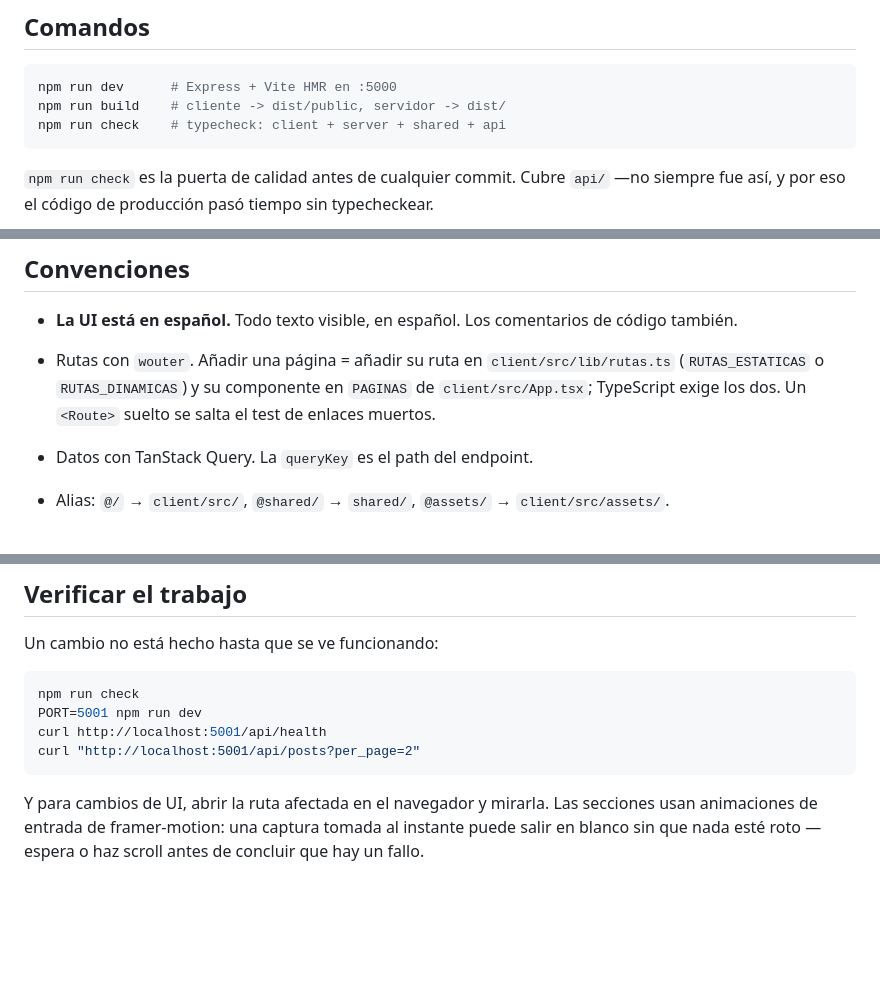
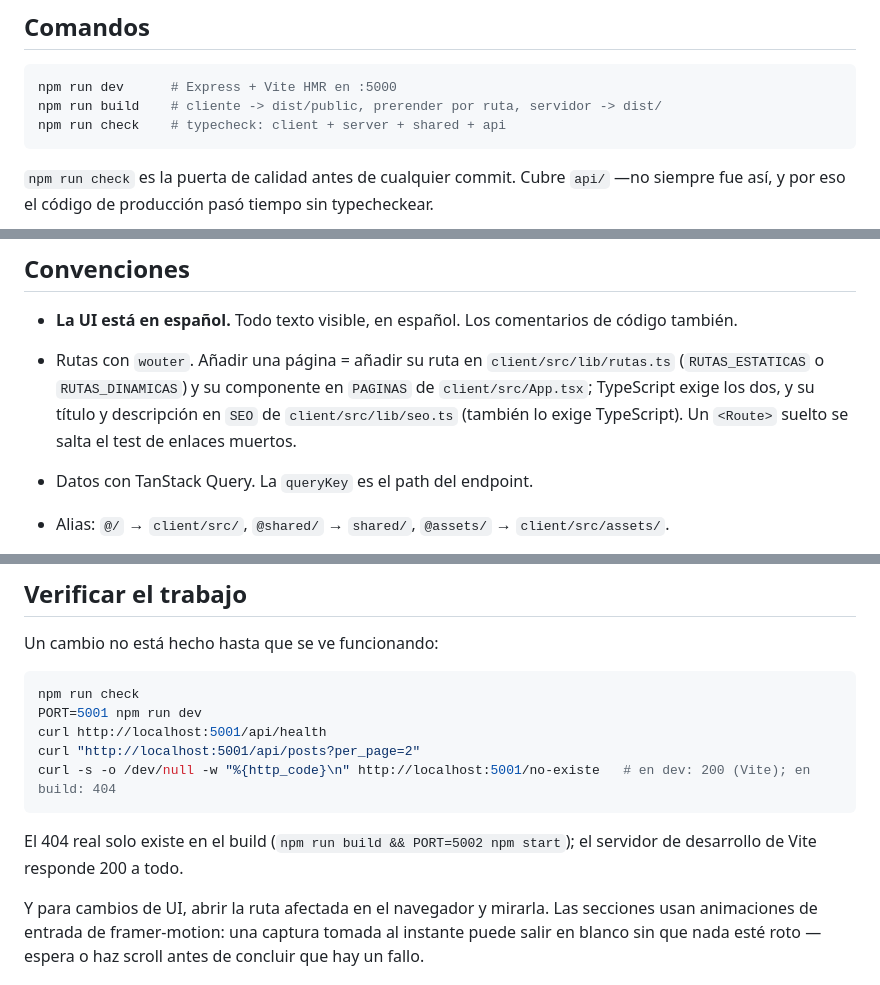
Before and after one commit to Antonio1491/aspal_project, a Markdown page: CLAUDE.md, 3 parts joined by grey strips. Rendered like a GitHub page; blank space fills up the shorter version.

````diff
--- a/CLAUDE.md
+++ b/CLAUDE.md
@@ -52,7 +52,7 @@ transformada)—. Importa `TransformedPost`.
 
 ```bash
 npm run dev      # Express + Vite HMR en :5000
-npm run build    # cliente -> dist/public, servidor -> dist/
+npm run build    # cliente -> dist/public, prerender por ruta, servidor -> dist/
 npm run check    # typecheck: client + server + shared + api
 ```
 
@@ -76,8 +76,9 @@ typecheckear.
   código también.
 - Rutas con `wouter`. Añadir una página = añadir su ruta en
   `client/src/lib/rutas.ts` (`RUTAS_ESTATICAS` o `RUTAS_DINAMICAS`) y su
-  componente en `PAGINAS` de `client/src/App.tsx`; TypeScript exige los dos.
-  Un `<Route>` suelto se salta el test de enlaces muertos.
+  componente en `PAGINAS` de `client/src/App.tsx`; TypeScript exige los dos,
+  y su título y descripción en `SEO` de `client/src/lib/seo.ts` (también lo
+  exige TypeScript). Un `<Route>` suelto se salta el test de enlaces muertos.
 - Datos con TanStack Query. La `queryKey` es el path del endpoint.
 - Alias: `@/` → `client/src/`, `@shared/` → `shared/`, `@assets/` →
   `client/src/assets/`.
@@ -108,7 +109,11 @@ npm run check
 PORT=5001 npm run dev
 curl http://localhost:5001/api/health
 curl "http://localhost:5001/api/posts?per_page=2"
+curl -s -o /dev/null -w "%{http_code}\n" http://localhost:5001/no-existe   # en dev: 200 (Vite); en build: 404
 ```
+
+El 404 real solo existe en el build (`npm run build && PORT=5002 npm start`);
+el servidor de desarrollo de Vite responde 200 a todo.
 
 Y para cambios de UI, abrir la ruta afectada en el navegador y mirarla. Las
 secciones usan animaciones de entrada de framer-motion: una captura tomada al
````
Also changed, not shown: docs/architecture.md (+9 -2 lines).
